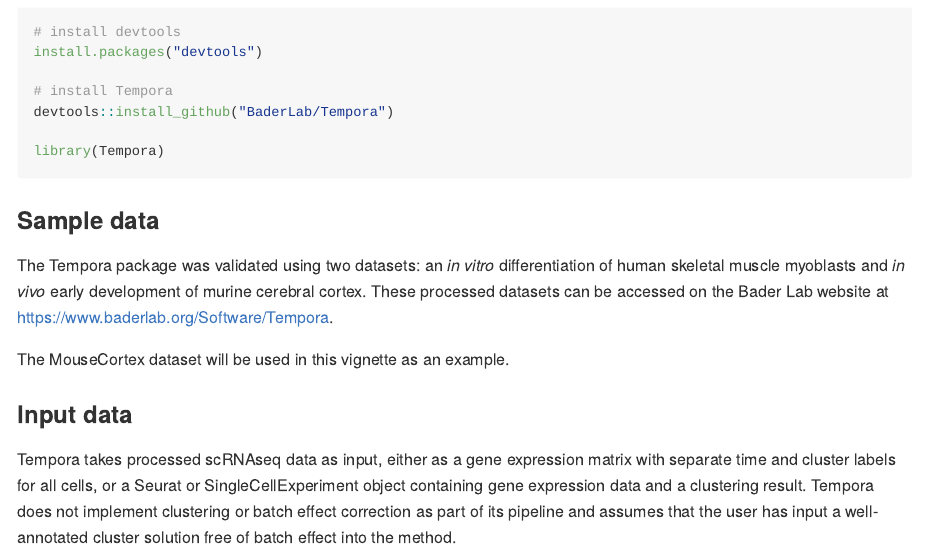
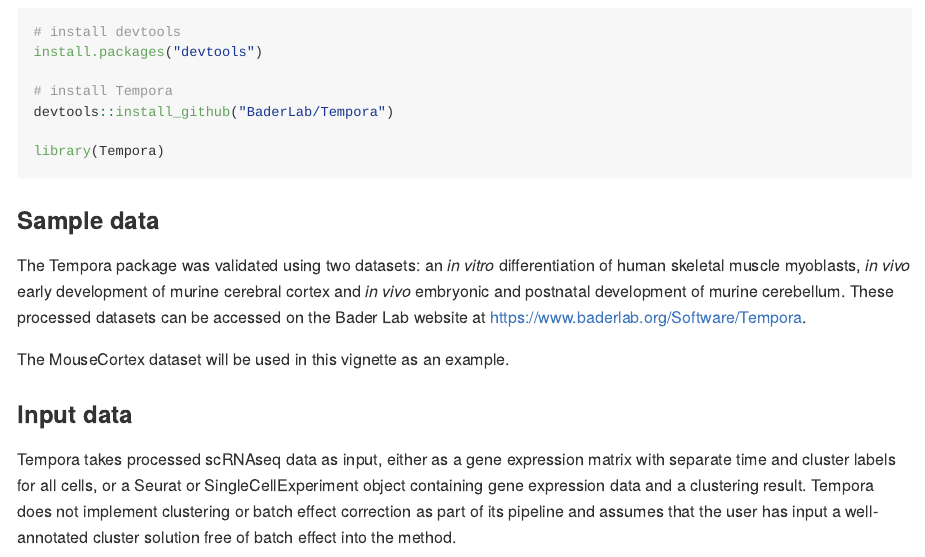
Before and after one commit to BaderLab/Tempora, an R Markdown document (README.Rmd): the page in a window 1100 px wide, from 700 px down. The pictures show the output file README.md that the author committed with the source, drawn offline in the style of GitHub; long lines of code are wrapped.

Commit message:
Update vignettes

```diff
--- a/README.Rmd
+++ b/README.Rmd
@@ -36,7 +36,7 @@ library(Tempora)
 
 ### Sample data
 
-The Tempora package was validated using two datasets: an _in vitro_ differentiation of human skeletal muscle myoblasts and _in vivo_ early development of murine cerebral cortex. These processed datasets can be accessed on the Bader Lab website at http://baderlab.org/.
+The Tempora package was validated using two datasets: an _in vitro_ differentiation of human skeletal muscle myoblasts, _in vivo_ early development of murine cerebral cortex and _in vivo_ embryonic and postnatal development of murine cerebellum. These processed datasets can be accessed on the Bader Lab website at https://www.baderlab.org/Software/Tempora.
 
 The MouseCortex dataset will be used in this vignette as an example.
 
```
Also changed, not shown: README.md.
